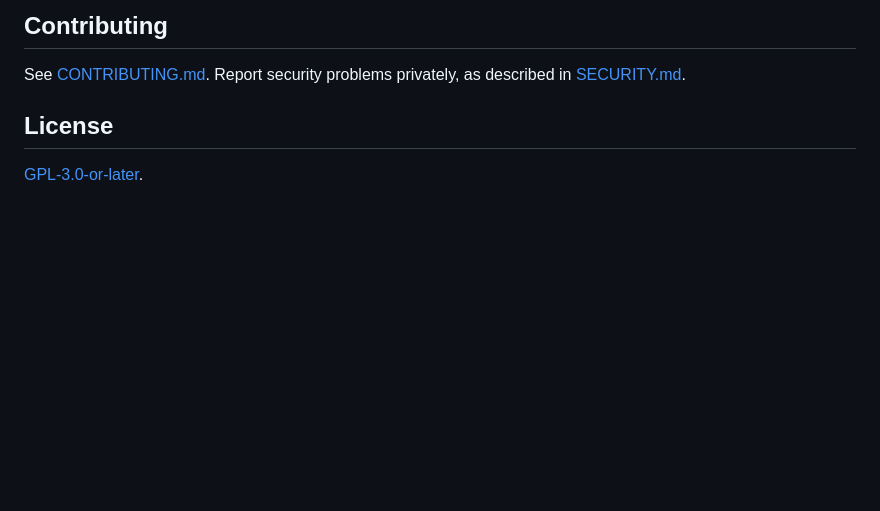
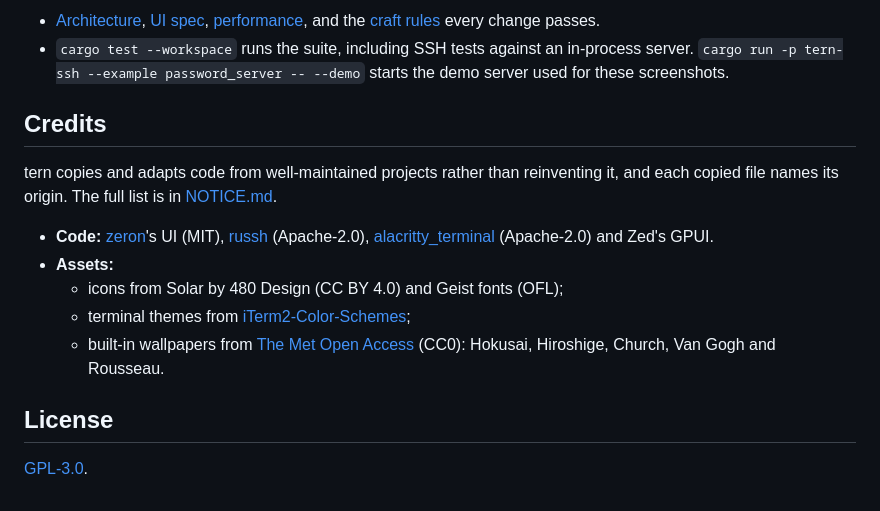
Before and after one commit to your-moon/tern, a Markdown page: README.md, the part around one of its changes. Drawn GitHub-style; blank space fills up the shorter version.

```diff
--- a/README.md
+++ b/README.md
@@ -55,8 +101,16 @@ tern copies and adapts code from well-maintained projects rather than reinventin
 
-## Contributing
+- [Architecture](docs/architecture.html), [UI spec](docs/ui.md), [performance](docs/perf.md), and the [craft rules](CRAFT.md) every change passes.
+- `cargo test --workspace` runs the suite, including SSH tests against an in-process server. `cargo run -p tern-ssh --example password_server -- --demo` starts the demo server used for these screenshots.
 
-See [CONTRIBUTING.md](CONTRIBUTING.md). Report security problems privately, as described in [SECURITY.md](SECURITY.md).
+## Credits
+
+tern copies and adapts code from well-maintained projects rather than reinventing it, and each copied file names its origin. The full list is in [NOTICE.md](NOTICE.md).
+- **Code:** [zeron](https://github.com/zeronsh/zeron)'s UI (MIT), [russh](https://github.com/Eugeny/russh) (Apache-2.0), [alacritty_terminal](https://github.com/alacritty/alacritty) (Apache-2.0) and Zed's GPUI.
+- **Assets:**
+  - icons from Solar by 480 Design (CC BY 4.0) and Geist fonts (OFL);
+  - terminal themes from [iTerm2-Color-Schemes](https://github.com/mbadolato/iTerm2-Color-Schemes);
+  - built-in wallpapers from [The Met Open Access](https://www.metmuseum.org/about-the-met/policies-and-documents/open-access) (CC0): Hokusai, Hiroshige, Church, Van Gogh and Rousseau.
 
 ## License
 
-[GPL-3.0-or-later](LICENSE).
+[GPL-3.0](LICENSE).
```
Also changed, not shown: other parts of README.md (+84 -38 lines), CHANGELOG.md (+17 -1 lines), docs/screenshots/docker.jpg (added), docs/screenshots/hero.jpg (added), docs/screenshots/terminal.jpg (added).
